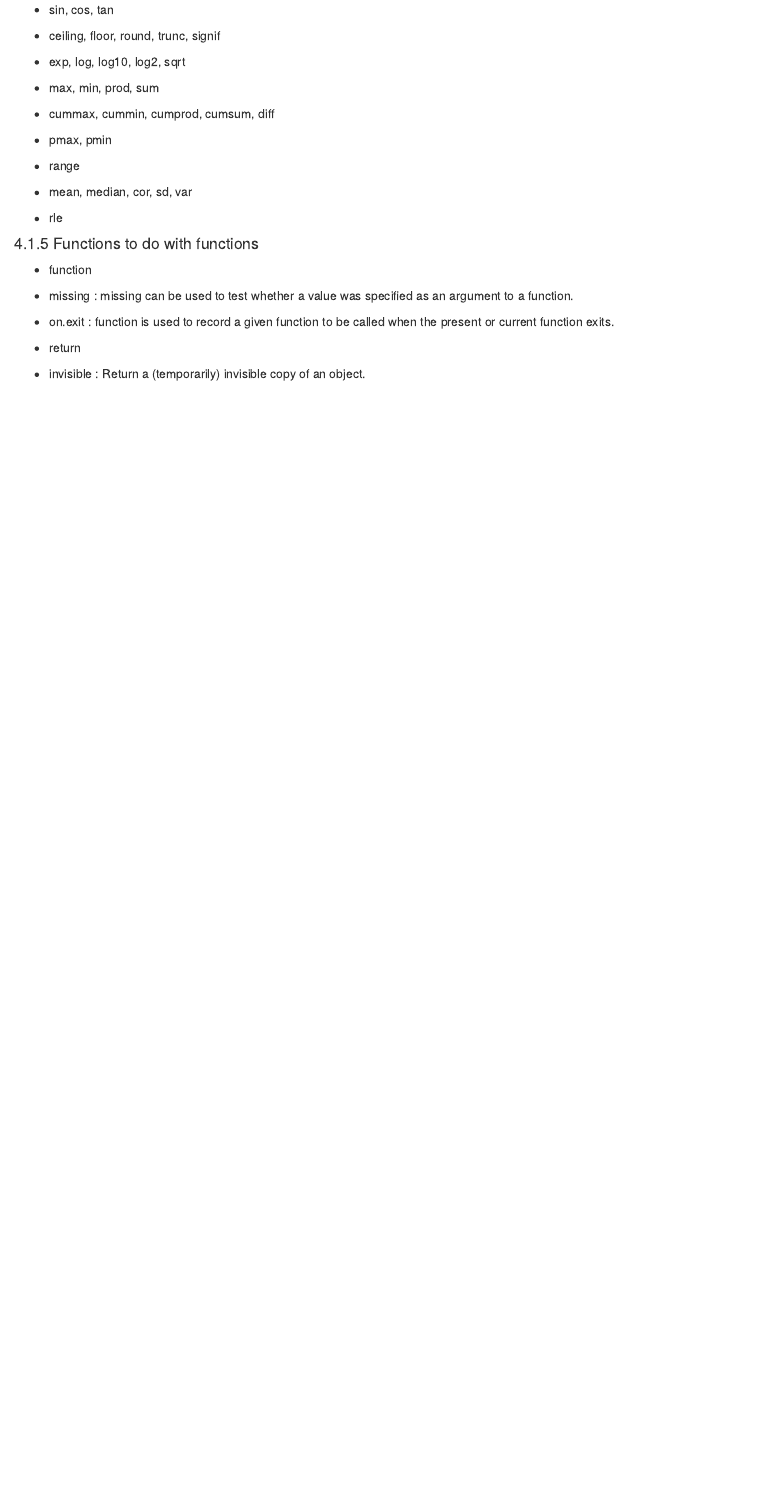
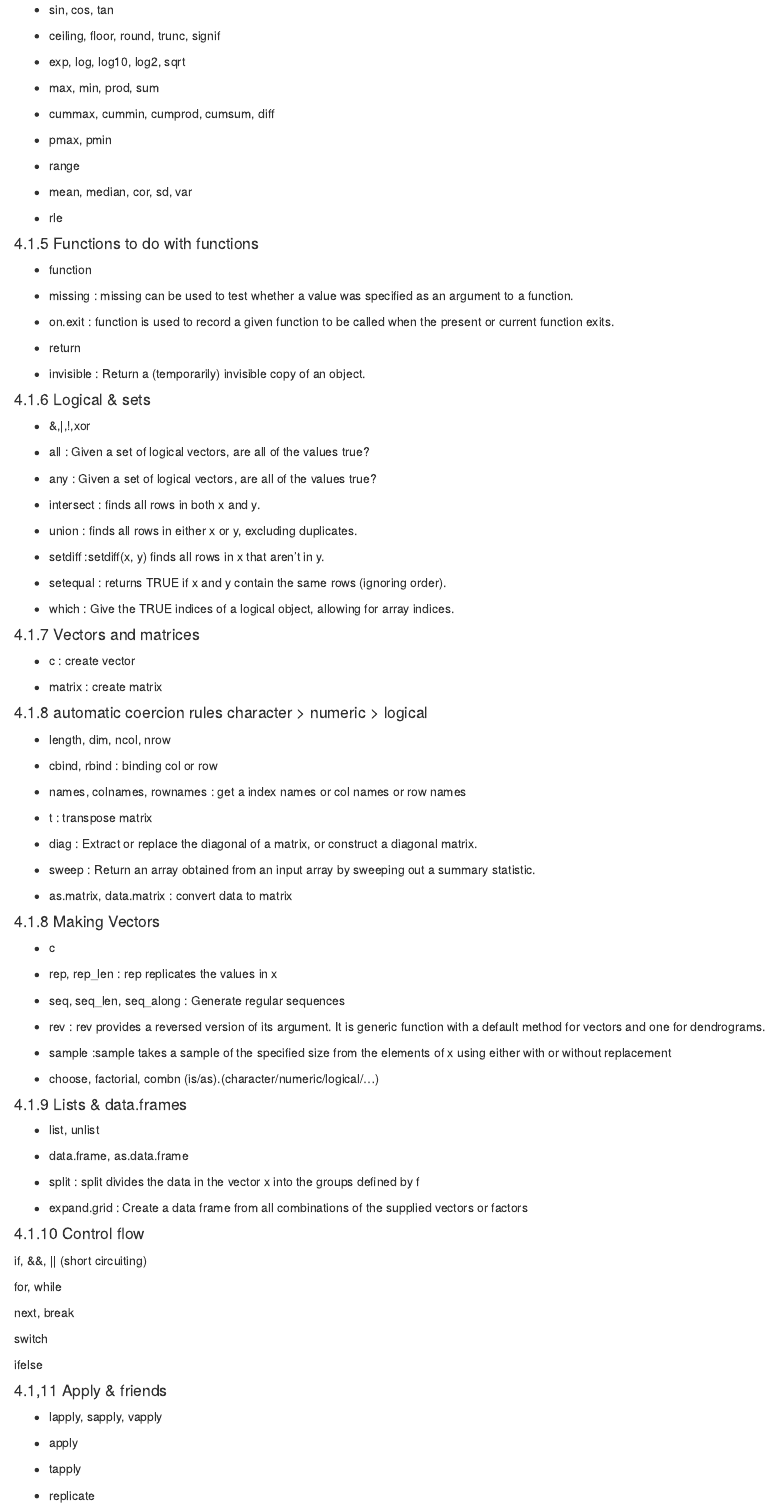
Before and after one commit to adisetiawannn/github_rprogramming, an R Markdown document (tinkering_r_programming.Rmd): the page in a window 1100 px wide, from 8860 px down. Rendered offline with R 4.5, knitr and Pandoc, with nearby package versions; code that draws random numbers runs with fixed seeds of ours; some code elsewhere in the file could not run offline; common packages that the code uses without loading them are loaded.

Commit message:
update progress page 79

````diff
--- a/tinkering_r_programming.Rmd
+++ b/tinkering_r_programming.Rmd
@@ -1575,3 +1575,89 @@ function_1()
 invisible(coba_function2())
 #>
 ```
+
+#### 4.1.6 Logical & sets
+
+* &,|,!,xor
+
+* all : Given a set of logical vectors, are all of the values true?
+
+* any : Given a set of logical vectors, are all of the values true?
+
+* intersect : finds all rows in both x and y.
+
+* union : finds all rows in either x or y, excluding duplicates.
+
+* setdiff :setdiff(x, y) finds all rows in x that aren't in y.
+
+* setequal :  returns TRUE if x and y contain the same rows (ignoring order).
+
+* which : Give the TRUE indices of a logical object, allowing for array indices.
+
+
+#### 4.1.7 Vectors and matrices
+
+* c : create vector
+
+* matrix : create matrix
+
+#### 4.1.8 automatic coercion rules character > numeric > logical
+
+* length, dim, ncol, nrow
+
+* cbind, rbind : binding col or row
+
+* names, colnames, rownames : get a index names or col names or row names
+
+* t : transpose matrix
+
+* diag : Extract or replace the diagonal of a matrix, or construct a diagonal matrix.
+
+* sweep : Return an array obtained from an input array by sweeping out a summary statistic.
+
+* as.matrix, data.matrix : convert data to matrix
+
+#### 4.1.8 Making Vectors
+
+* c
+
+* rep, rep_len : rep replicates the values in x
+
+* seq, seq_len, seq_along : Generate regular sequences
+
+* rev : rev provides a reversed version of its argument. It is generic function with a default method for vectors and one for dendrograms.
+
+* sample :sample takes a sample of the specified size from the elements of x using either with or without replacement
+
+* choose, factorial, combn (is/as).(character/numeric/logical/...)
+
+#### 4.1.9 Lists & data.frames
+* list, unlist
+
+* data.frame, as.data.frame
+
+* split : split divides the data in the vector x into the groups defined by f
+
+* expand.grid : Create a data frame from all combinations of the supplied vectors or factors
+
+#### 4.1.10 Control flow
+
+if, &&, || (short circuiting)
+
+for, while
+
+next, break
+
+switch
+
+ifelse
+
+#### 4.1,11 Apply & friends
+
+* lapply, sapply, vapply
+
+* apply
+
+* tapply
+
+* replicate
````
